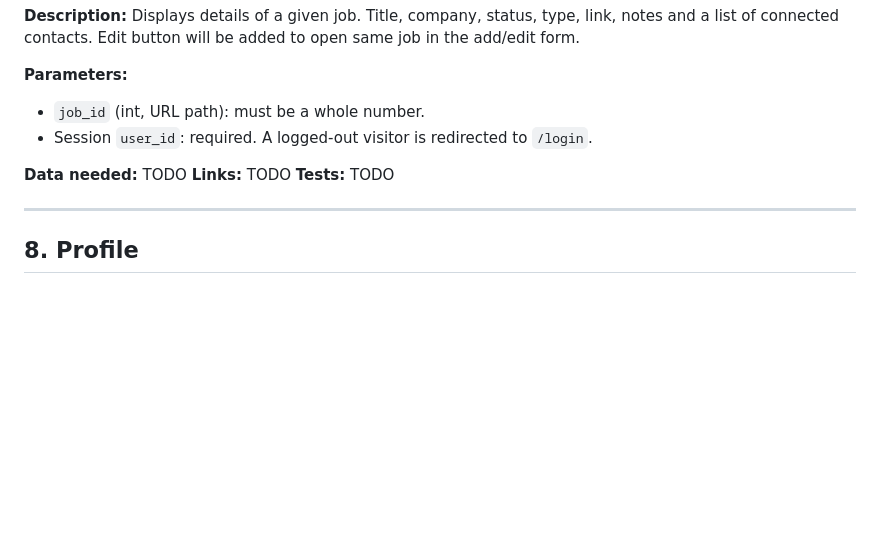
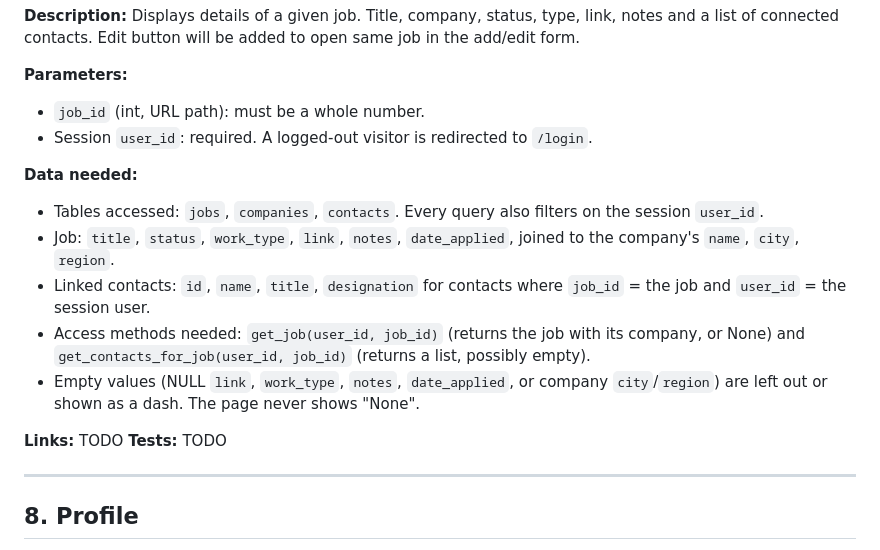
Before and after one commit to connordbrown/CSPB3308-FinalProject-Group3, a Markdown page: PAGE_TESTING.md, the part around the change. Rendered like a GitHub page; blank space fills up the shorter version.

Commit message:
add Data Needed section to Job Details

```diff
--- a/PAGE_TESTING.md
+++ b/PAGE_TESTING.md
@@ -125,7 +125,13 @@
 - `job_id` (int, URL path): must be a whole number.
 - Session `user_id`: required. A logged-out visitor is redirected to `/login`.
 
-**Data needed:** TODO
+**Data needed:**
+- Tables accessed: `jobs`, `companies`, `contacts`. Every query also filters on the session `user_id`.
+- Job: `title`, `status`, `work_type`, `link`, `notes`, `date_applied`, joined to the company's `name`, `city`, `region`.
+- Linked contacts: `id`, `name`, `title`, `designation` for contacts where `job_id` = the job and `user_id` = the session user.
+- Access methods needed: `get_job(user_id, job_id)` (returns the job with its company, or None) and `get_contacts_for_job(user_id, job_id)` (returns a list, possibly empty).
+- Empty values (NULL `link`, `work_type`, `notes`, `date_applied`, or company `city`/`region`) are left out or shown as a dash. The page never shows "None".
+
 **Links:** TODO
 **Tests:** TODO
 
```
